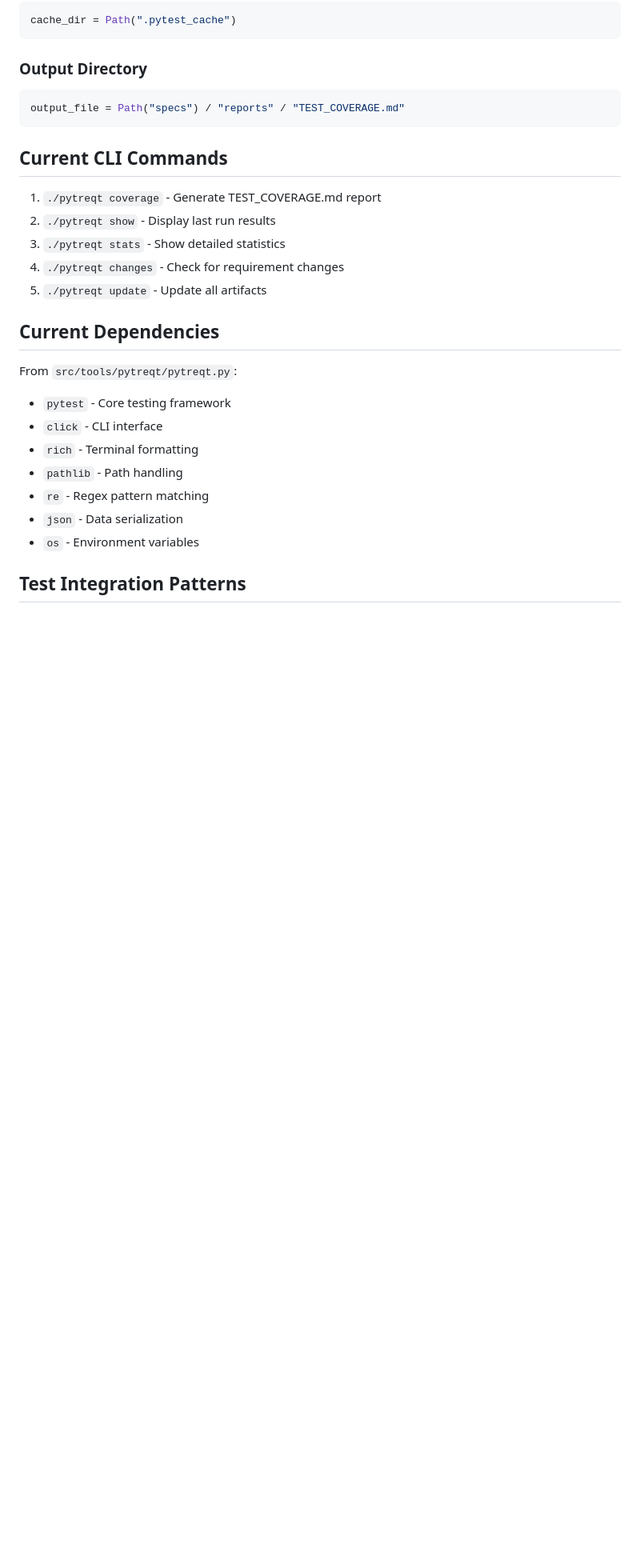
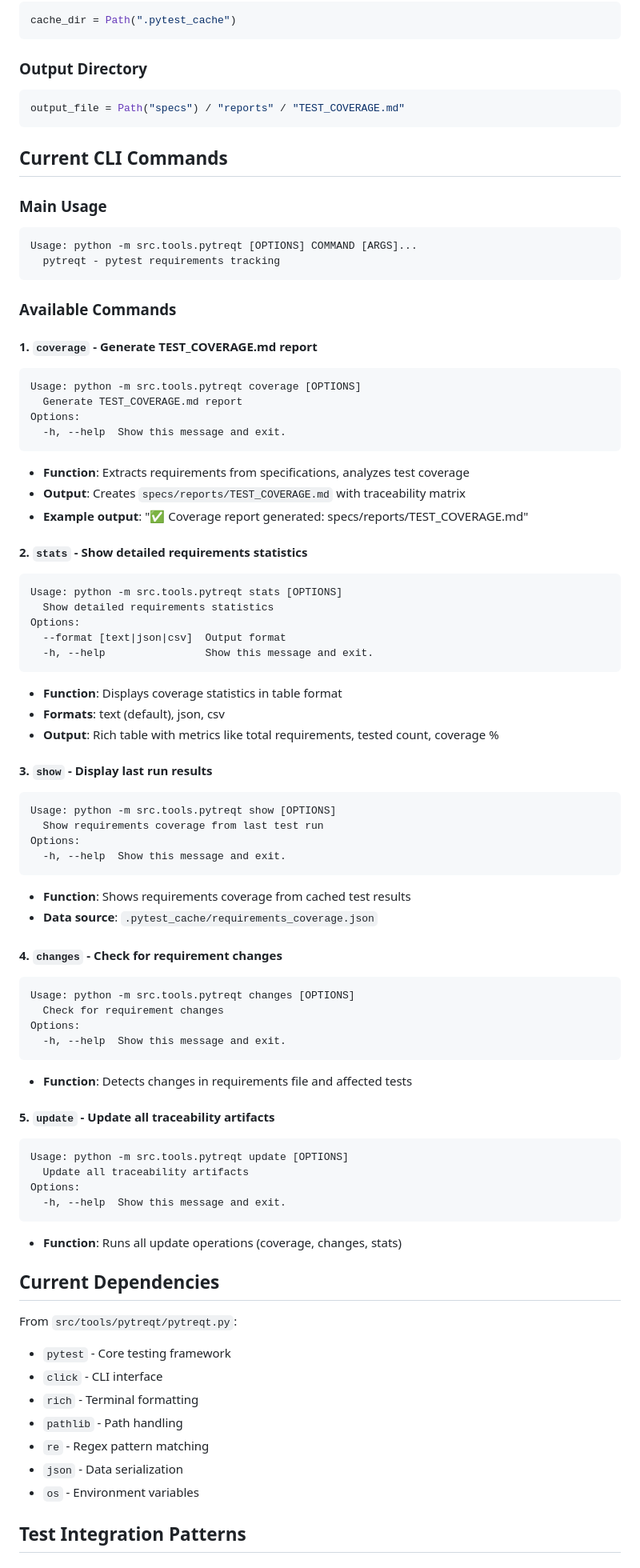
Before and after one commit to joernpreuss/SAVT, a Markdown page: planning/savt-pytreqt-usage-analysis.md, the part around one of its changes. Shown at 80% size. Rendered like a GitHub page; blank space fills up the shorter version.

````diff
--- a/planning/savt-pytreqt-usage-analysis.md
+++ b/planning/savt-pytreqt-usage-analysis.md
@@ -62,11 +62,64 @@ output_file = Path("specs") / "reports" / "TEST_COVERAGE.md"
 
 ## Current CLI Commands
 
-1. `./pytreqt coverage` - Generate TEST_COVERAGE.md report
-2. `./pytreqt show` - Display last run results
-3. `./pytreqt stats` - Show detailed statistics
-4. `./pytreqt changes` - Check for requirement changes
-5. `./pytreqt update` - Update all artifacts
+### Main Usage
+```
+Usage: python -m src.tools.pytreqt [OPTIONS] COMMAND [ARGS]...
+  pytreqt - pytest requirements tracking
+```
+
+### Available Commands
+
+#### 1. `coverage` - Generate TEST_COVERAGE.md report
+```
+Usage: python -m src.tools.pytreqt coverage [OPTIONS]
+  Generate TEST_COVERAGE.md report
+Options:
+  -h, --help  Show this message and exit.
+```
+- **Function**: Extracts requirements from specifications, analyzes test coverage
+- **Output**: Creates `specs/reports/TEST_COVERAGE.md` with traceability matrix
+- **Example output**: "✅ Coverage report generated: specs/reports/TEST_COVERAGE.md"
+
+#### 2. `stats` - Show detailed requirements statistics
+```
+Usage: python -m src.tools.pytreqt stats [OPTIONS]
+  Show detailed requirements statistics
+Options:
+  --format [text|json|csv]  Output format
+  -h, --help                Show this message and exit.
+```
+- **Function**: Displays coverage statistics in table format
+- **Formats**: text (default), json, csv
+- **Output**: Rich table with metrics like total requirements, tested count, coverage %
+
+#### 3. `show` - Display last run results
+```
+Usage: python -m src.tools.pytreqt show [OPTIONS]
+  Show requirements coverage from last test run
+Options:
+  -h, --help  Show this message and exit.
+```
+- **Function**: Shows requirements coverage from cached test results
+- **Data source**: `.pytest_cache/requirements_coverage.json`
+
+#### 4. `changes` - Check for requirement changes
+```
+Usage: python -m src.tools.pytreqt changes [OPTIONS]
+  Check for requirement changes
+Options:
+  -h, --help  Show this message and exit.
+```
+- **Function**: Detects changes in requirements file and affected tests
+
+#### 5. `update` - Update all traceability artifacts
+```
+Usage: python -m src.tools.pytreqt update [OPTIONS]
+  Update all traceability artifacts
+Options:
+  -h, --help  Show this message and exit.
+```
+- **Function**: Runs all update operations (coverage, changes, stats)
 
 ## Current Dependencies
 
````
Also changed, not shown: other parts of planning/savt-pytreqt-usage-analysis.md (+25 -0 lines), planning/2025-09-23-pytreqt-standalone-plan.md (+7 -7 lines).
